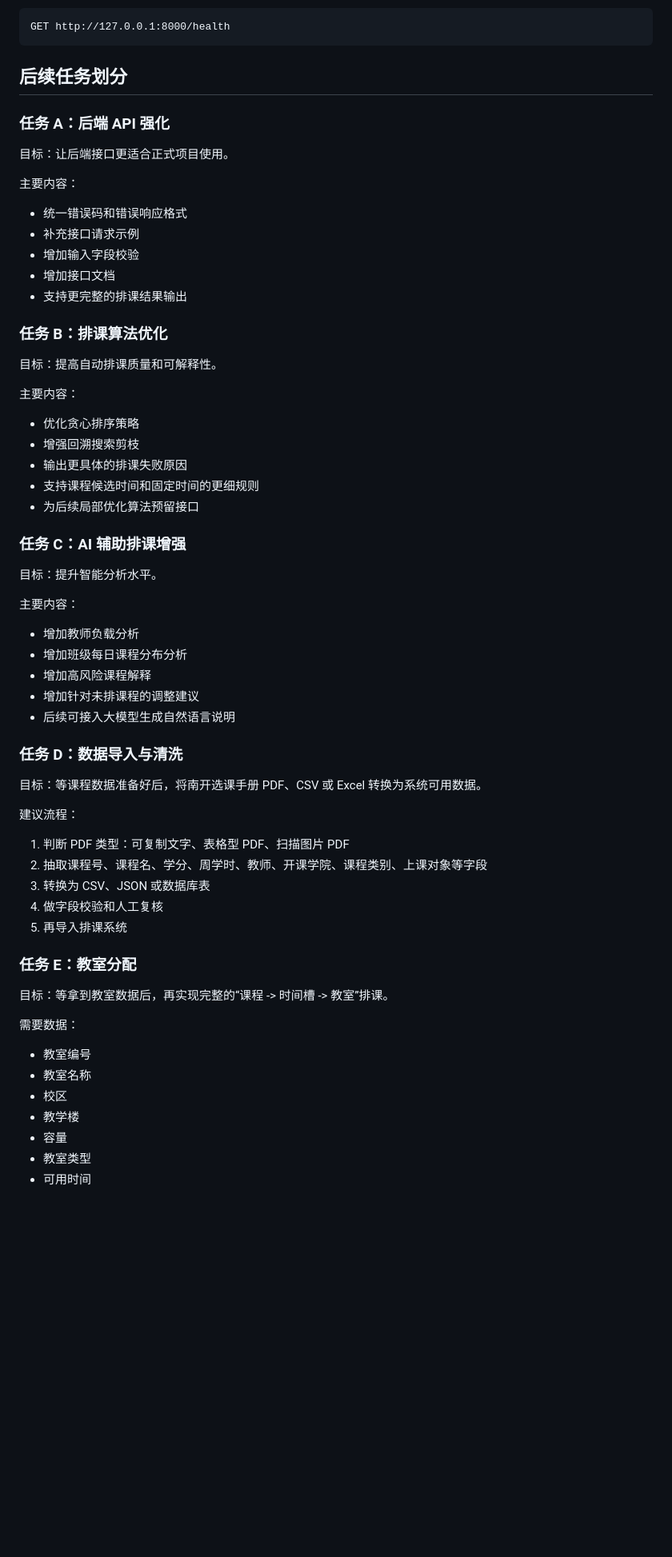
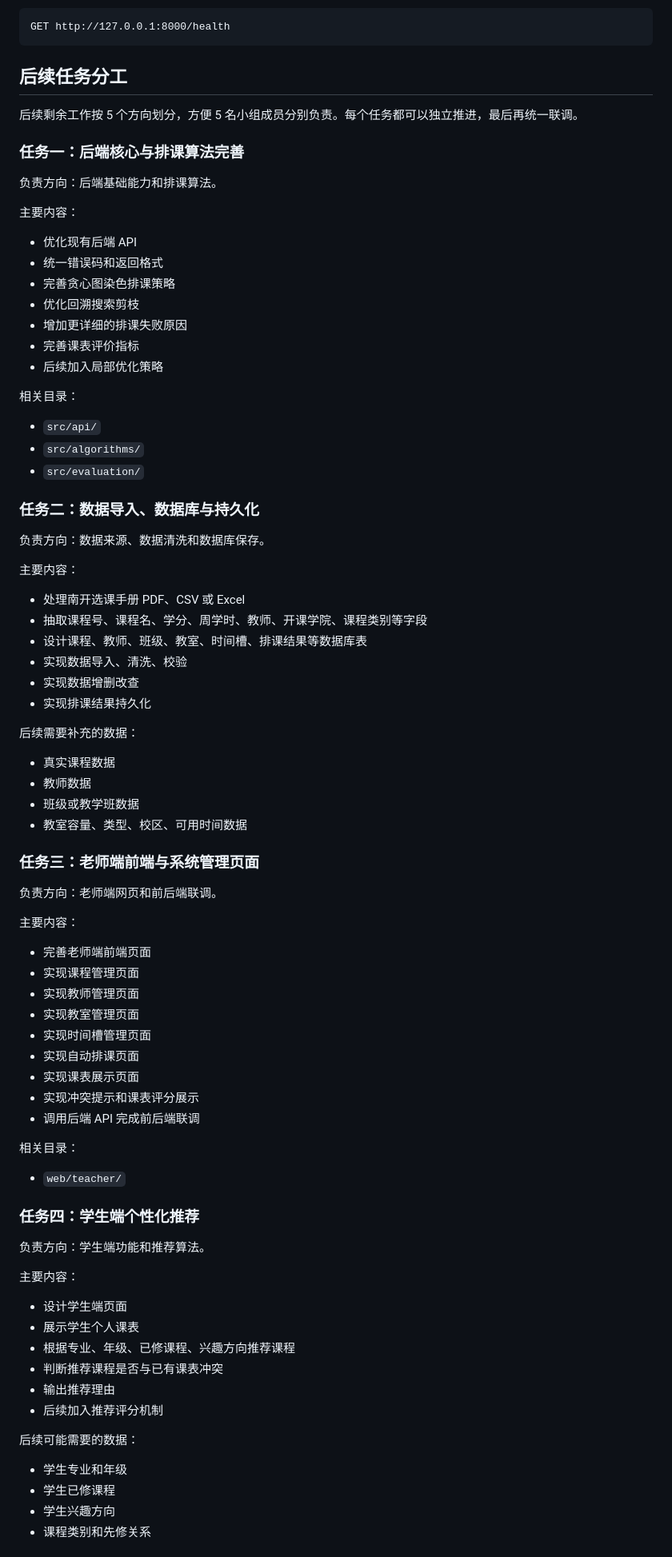
Before and after one commit to 1wuyi2/Algorithms, a Markdown page: README.md, the part around one of its changes. Shown at 80% size. Drawn GitHub-style; blank space fills up the shorter version.

Commit message:
重写了一下README,搞了一下任务分工

````diff
--- a/README.md
+++ b/README.md
@@ -222,67 +222,87 @@ http://127.0.0.1:8000
 GET http://127.0.0.1:8000/health
 ```
 
-## 后续任务划分
+## 后续任务分工
 
-### 任务 A：后端 API 强化
+后续剩余工作按 5 个方向划分，方便 5 名小组成员分别负责。每个任务都可以独立推进，最后再统一联调。
 
-目标：让后端接口更适合正式项目使用。
+### 任务一：后端核心与排课算法完善
+
+负责方向：后端基础能力和排课算法。
 
 主要内容：
 
-- 统一错误码和错误响应格式
-- 补充接口请求示例
-- 增加输入字段校验
-- 增加接口文档
-- 支持更完整的排课结果输出
+- 优化现有后端 API
+- 统一错误码和返回格式
+- 完善贪心图染色排课策略
+- 优化回溯搜索剪枝
+- 增加更详细的排课失败原因
+- 完善课表评价指标
+- 后续加入局部优化策略
 
-### 任务 B：排课算法优化
+相关目录：
 
-目标：提高自动排课质量和可解释性。
+- `src/api/`
+- `src/algorithms/`
+- `src/evaluation/`
+
+### 任务二：数据导入、数据库与持久化
+
+负责方向：数据来源、数据清洗和数据库保存。
 
 主要内容：
 
-- 优化贪心排序策略
-- 增强回溯搜索剪枝
-- 输出更具体的排课失败原因
-- 支持课程候选时间和固定时间的更细规则
-- 为后续局部优化算法预留接口
+- 处理南开选课手册 PDF、CSV 或 Excel
+- 抽取课程号、课程名、学分、周学时、教师、开课学院、课程类别等字段
+- 设计课程、教师、班级、教室、时间槽、排课结果等数据库表
+- 实现数据导入、清洗、校验
+- 实现数据增删改查
+- 实现排课结果持久化
 
-### 任务 C：AI 辅助排课增强
+后续需要补充的数据：
 
-目标：提升智能分析水平。
+- 真实课程数据
+- 教师数据
+- 班级或教学班数据
+- 教室容量、类型、校区、可用时间数据
+
+### 任务三：老师端前端与系统管理页面
+
+负责方向：老师端网页和前后端联调。
 
 主要内容：
 
-- 增加教师负载分析
-- 增加班级每日课程分布分析
-- 增加高风险课程解释
-- 增加针对未排课程的调整建议
-- 后续可接入大模型生成自然语言说明
+- 完善老师端前端页面
+- 实现课程管理页面
+- 实现教师管理页面
+- 实现教室管理页面
+- 实现时间槽管理页面
+- 实现自动排课页面
+- 实现课表展示页面
+- 实现冲突提示和课表评分展示
+- 调用后端 API 完成前后端联调
 
-### 任务 D：数据导入与清洗
+相关目录：
 
-目标：等课程数据准备好后，将南开选课手册 PDF、CSV 或 Excel 转换为系统可用数据。
+- `web/teacher/`
 
-建议流程：
+### 任务四：学生端个性化推荐
 
-1. 判断 PDF 类型：可复制文字、表格型 PDF、扫描图片 PDF
-2. 抽取课程号、课程名、学分、周学时、教师、开课学院、课程类别、上课对象等字段
-3. 转换为 CSV、JSON 或数据库表
-4. 做字段校验和人工复核
-5. 再导入排课系统
+负责方向：学生端功能和推荐算法。
 
-### 任务 E：教室分配
+主要内容：
 
-目标：等拿到教室数据后，再实现完整的“课程 -> 时间槽 -> 教室”排课。
+- 设计学生端页面
+- 展示学生个人课表
+- 根据专业、年级、已修课程、兴趣方向推荐课程
+- 判断推荐课程是否与已有课表冲突
+- 输出推荐理由
+- 后续加入推荐评分机制
 
-需要数据：
+后续可能需要的数据：
 
-- 教室编号
-- 教室名称
-- 校区
-- 教学楼
-- 容量
-- 教室类型
-- 可用时间
+- 学生专业和年级
+- 学生已修课程
+- 学生兴趣方向
+- 课程类别和先修关系
 
````
Also changed, not shown: other parts of README.md (+35 -17 lines).
